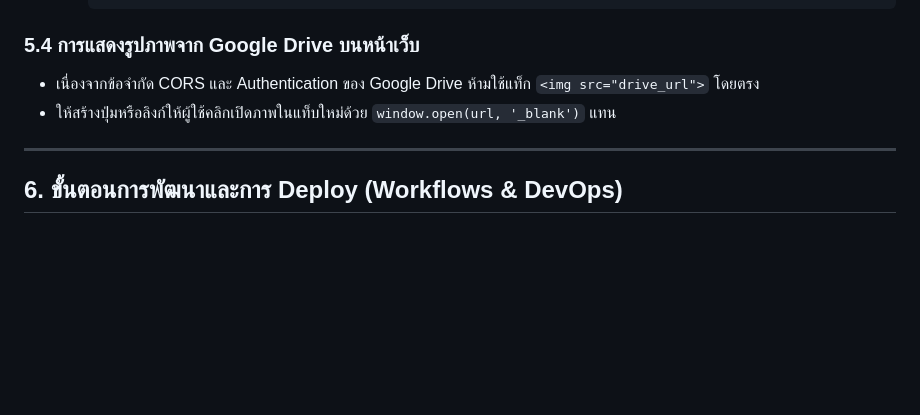
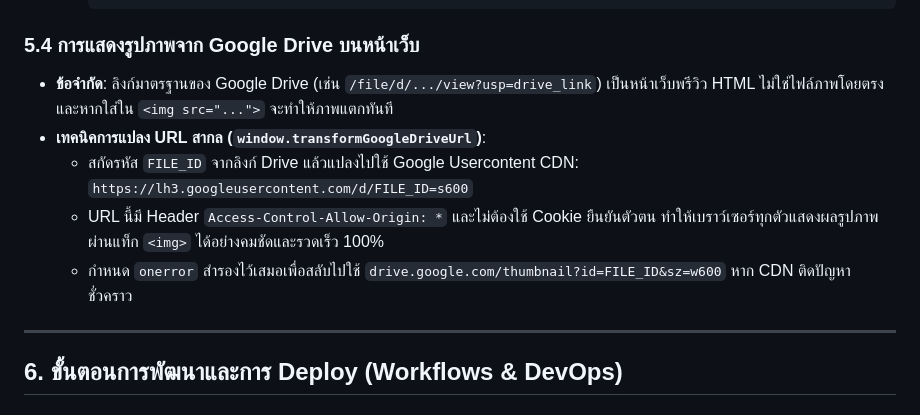
Before and after one commit to noteratcha/THP-Sales-Team-Reg.10, a Markdown page: SKILLS_AND_TECHNIQUES.md, the part around the change. Drawn GitHub-style; blank space fills up the shorter version.

Commit message:
docs: update section 5.4 with Google Drive image CDN transformer guidelines

````diff
--- a/SKILLS_AND_TECHNIQUES.md
+++ b/SKILLS_AND_TECHNIQUES.md
@@ -220,8 +220,12 @@ graph TD
     ```
 
 ### 5.4 การแสดงรูปภาพจาก Google Drive บนหน้าเว็บ
-- เนื่องจากข้อจำกัด CORS และ Authentication ของ Google Drive ห้ามใช้แท็ก `<img src="drive_url">` โดยตรง
-- ให้สร้างปุ่มหรือลิงก์ให้ผู้ใช้คลิกเปิดภาพในแท็บใหม่ด้วย `window.open(url, '_blank')` แทน
+- **ข้อจำกัด**: ลิงก์มาตรฐานของ Google Drive (เช่น `/file/d/.../view?usp=drive_link`) เป็นหน้าเว็บพรีวิว HTML ไม่ใช่ไฟล์ภาพโดยตรง และหากใส่ใน `<img src="...">` จะทำให้ภาพแตกทันที
+- **เทคนิคการแปลง URL สากล (`window.transformGoogleDriveUrl`)**:
+  - สกัดรหัส `FILE_ID` จากลิงก์ Drive แล้วแปลงไปใช้ Google Usercontent CDN:
+    `https://lh3.googleusercontent.com/d/FILE_ID=s600`
+  - URL นี้มี Header `Access-Control-Allow-Origin: *` และไม่ต้องใช้ Cookie ยืนยันตัวตน ทำให้เบราว์เซอร์ทุกตัวแสดงผลรูปภาพผ่านแท็ก `<img>` ได้อย่างคมชัดและรวดเร็ว 100%
+  - กำหนด `onerror` สำรองไว้เสมอเพื่อสลับไปใช้ `drive.google.com/thumbnail?id=FILE_ID&sz=w600` หาก CDN ติดปัญหา ชั่วคราว
 
 ---
 
````
